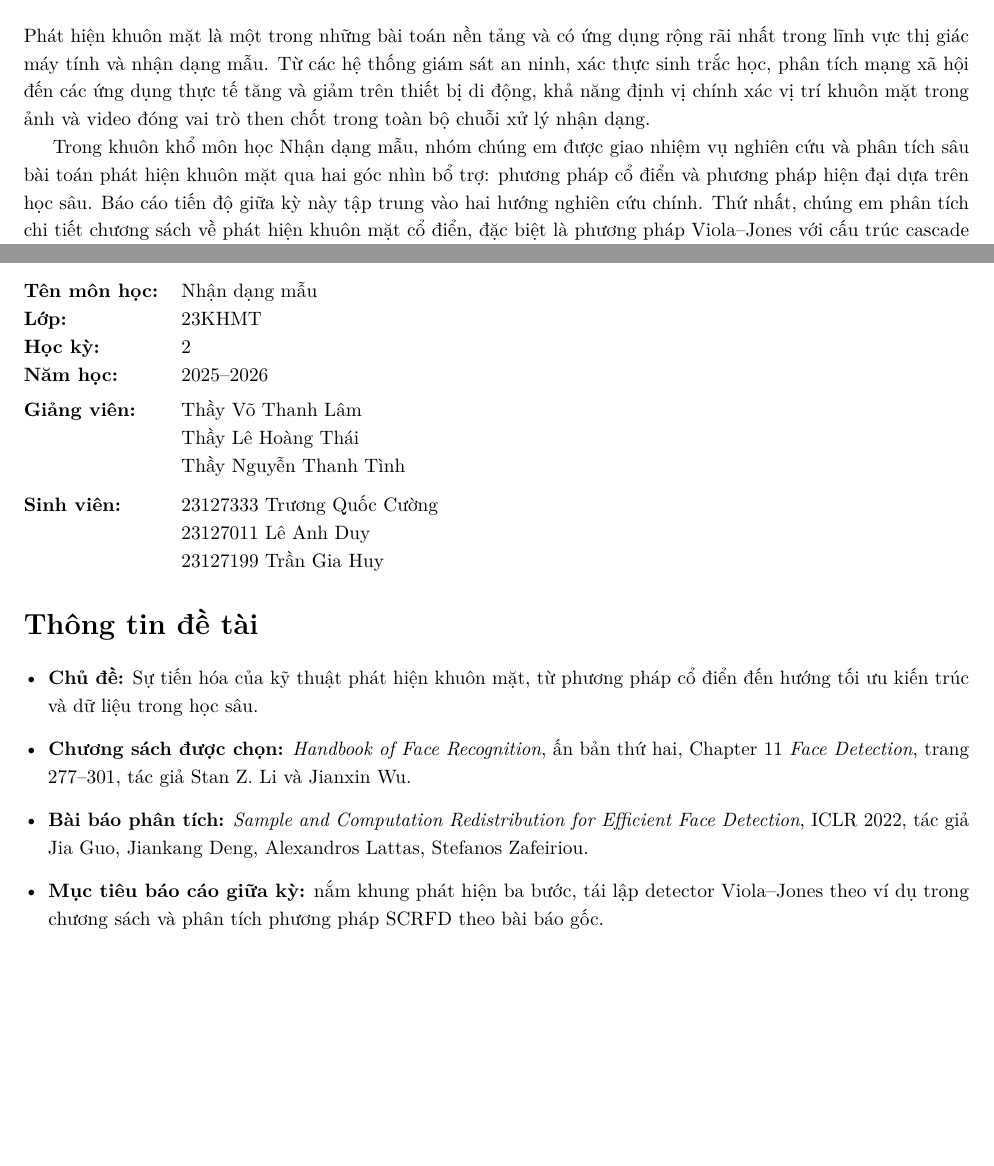
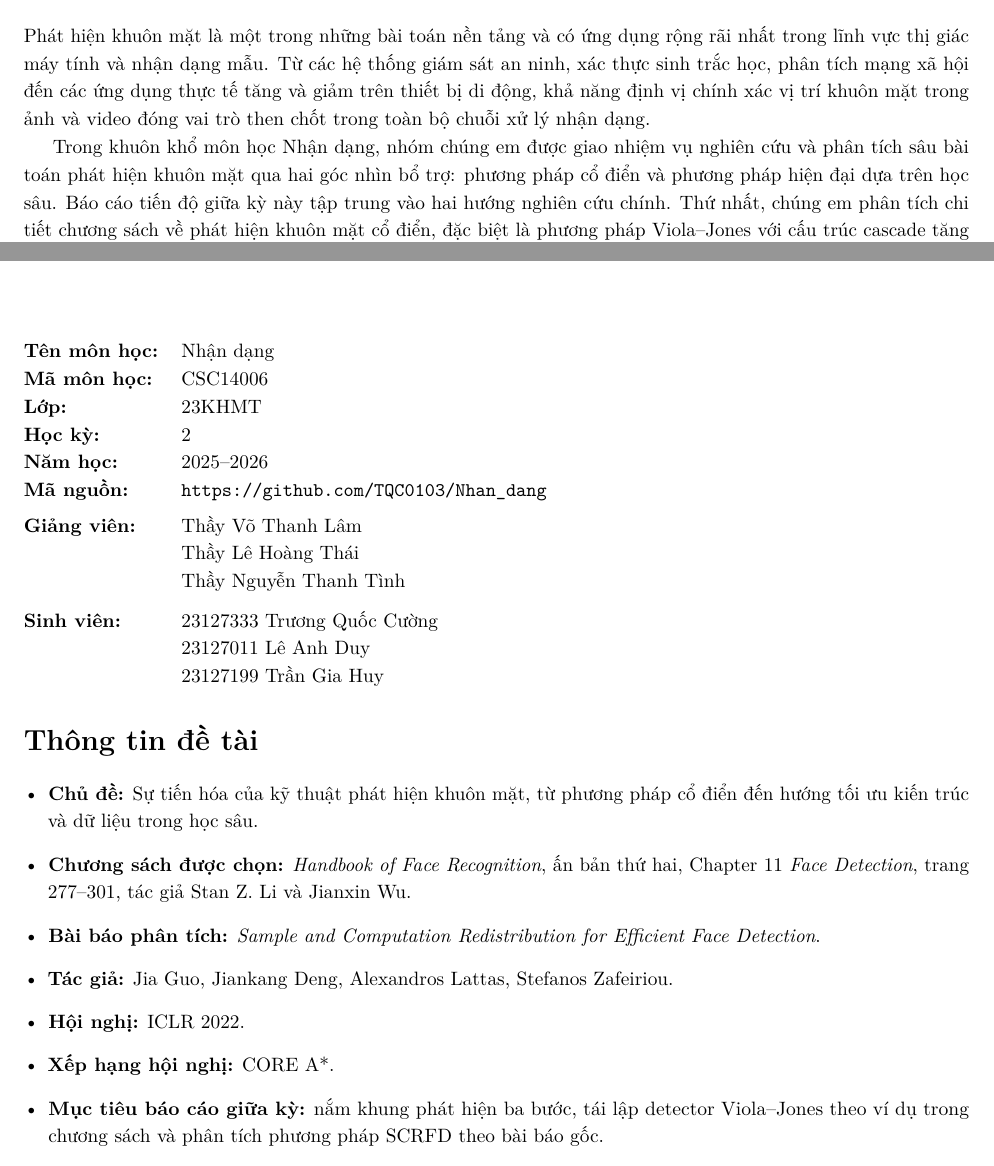
Before and after one commit to TQC0103/Nhan_dang, a LaTeX document (main.tex, which reads info.tex, preface.tex): two parts of pages 2 and 3 of 53, joined at a grey line, cut so that both start at the same text, the shorter picture padded with empty space. Compiled offline with LuaLaTeX; a missing font is replaced by an installed copy or a similar font.

Commit message:
Update course info, preface, and bibliography
Shorten course name from "Nhận dạng mẫu" to "Nhận dạng" across cover, info and preface; add course code (CSC14006) and project repository URL to info.tex. Expand paper metadata (authors, venue, CORE ranking) in info.tex and refine the preface wording accordingly. Large additions and index fixes made to main.bbl-SAVE-ERROR (multiple bibliography entries, sort keys and extra name fields); main.pdf was updated (regenerated).

```diff
--- a/info.tex
+++ b/info.tex
@@ -3,10 +3,12 @@
 
 \noindent
 \begin{tabular}{@{}l l@{}}
-  \textbf{Tên môn học:} & Nhận dạng mẫu \\
+  \textbf{Tên môn học:} & Nhận dạng \\
+  \textbf{Mã môn học:} & CSC14006 \\
   \textbf{Lớp:} & 23KHMT \\
   \textbf{Học kỳ:} & 2 \\
-  \textbf{Năm học:} & 2025--2026 \\[4pt]
+  \textbf{Năm học:} & 2025--2026 \\
+  \textbf{Mã nguồn:} & \url{https://github.com/TQC0103/Nhan_dang} \\[4pt]
   \textbf{Giảng viên:} & Thầy Võ Thanh Lâm \\
   & Thầy Lê Hoàng Thái \\
   & Thầy Nguyễn Thanh Tình \\[6pt]
@@ -22,7 +24,10 @@
 \begin{itemize}
   \item \textbf{Chủ đề:} Sự tiến hóa của kỹ thuật phát hiện khuôn mặt, từ phương pháp cổ điển đến hướng tối ưu kiến trúc và dữ liệu trong học sâu.
   \item \textbf{Chương sách được chọn:} \textit{Handbook of Face Recognition}, ấn bản thứ hai, Chapter 11 \textit{Face Detection}, trang 277--301, tác giả Stan Z. Li và Jianxin Wu.
-  \item \textbf{Bài báo phân tích:} \textit{Sample and Computation Redistribution for Efficient Face Detection}, ICLR 2022, tác giả Jia Guo, Jiankang Deng, Alexandros Lattas, Stefanos Zafeiriou.
+  \item \textbf{Bài báo phân tích:} \textit{Sample and Computation Redistribution for Efficient Face Detection}.
+  \item \textbf{Tác giả:} Jia Guo, Jiankang Deng, Alexandros Lattas, Stefanos Zafeiriou.
+  \item \textbf{Hội nghị:} ICLR 2022.
+  \item \textbf{Xếp hạng hội nghị:} CORE A*.
   \item \textbf{Mục tiêu báo cáo giữa kỳ:} nắm khung phát hiện ba bước, tái lập detector Viola--Jones theo ví dụ trong chương sách và phân tích phương pháp SCRFD theo bài báo gốc.
   \item \textbf{Phạm vi:} không tái tạo pha tìm kiếm NAS do giới hạn tài nguyên tính toán; phần đối chiếu SCRFD dựa trên số liệu công bố trong bài báo; phần minh họa triển khai mở rộng sẽ thực hiện ở báo cáo cuối kỳ.
 \end{itemize}
--- a/preface.tex
+++ b/preface.tex
@@ -3,7 +3,7 @@
 
 Phát hiện khuôn mặt là một trong những bài toán nền tảng và có ứng dụng rộng rãi nhất trong lĩnh vực thị giác máy tính và nhận dạng mẫu. Từ các hệ thống giám sát an ninh, xác thực sinh trắc học, phân tích mạng xã hội đến các ứng dụng thực tế tăng và giảm trên thiết bị di động, khả năng định vị chính xác vị trí khuôn mặt trong ảnh và video đóng vai trò then chốt trong toàn bộ chuỗi xử lý nhận dạng.
 
-Trong khuôn khổ môn học Nhận dạng mẫu, nhóm chúng em được giao nhiệm vụ nghiên cứu và phân tích sâu bài toán phát hiện khuôn mặt qua hai góc nhìn bổ trợ: phương pháp cổ điển và phương pháp hiện đại dựa trên học sâu. Báo cáo tiến độ giữa kỳ này tập trung vào hai hướng nghiên cứu chính. Thứ nhất, chúng em phân tích chi tiết chương sách về phát hiện khuôn mặt cổ điển, đặc biệt là phương pháp Viola--Jones với cấu trúc cascade tăng cường, đặc trưng Haar-like và các kỹ thuật tối ưu tính toán. Thứ hai, chúng em nghiên cứu bài báo SCRFD được công bố tại hội nghị ICLR 2022, một trong những phương pháp tiên tiến nhất hiện nay trong việc tái phân bổ tài nguyên tính toán và phân bố mẫu huấn luyện để cải thiện hiệu năng phát hiện khuôn mặt rất nhỏ.
+Trong khuôn khổ môn học Nhận dạng, nhóm chúng em được giao nhiệm vụ nghiên cứu và phân tích sâu bài toán phát hiện khuôn mặt qua hai góc nhìn bổ trợ: phương pháp cổ điển và phương pháp hiện đại dựa trên học sâu. Báo cáo tiến độ giữa kỳ này tập trung vào hai hướng nghiên cứu chính. Thứ nhất, chúng em phân tích chi tiết chương sách về phát hiện khuôn mặt cổ điển, đặc biệt là phương pháp Viola--Jones với cấu trúc cascade tăng cường, đặc trưng Haar-like và các kỹ thuật tối ưu tính toán. Thứ hai, chúng em nghiên cứu bài báo SCRFD được công bố tại hội nghị ICLR 2022, một trong những phương pháp tiên tiến nhất hiện nay trong việc tái phân bổ tài nguyên tính toán và phân bố mẫu huấn luyện để cải thiện hiệu năng phát hiện khuôn mặt rất nhỏ.
 
 Cấu trúc báo cáo được tổ chức thành hai chương chính. Chương I trình bày phân tích chương sách về phát hiện khuôn mặt cổ điển, bao gồm động lực nghiên cứu, kiến thức nền, các kỹ thuật cốt lõi như tháp hình ảnh, quét cửa sổ trượt, cascade classifier, AdaBoost và các cải tiến kỹ thuật. Chương II tập trung vào phân tích bài báo SCRFD, làm rõ kiến trúc Backbone--Neck--Head, hai cơ chế tối ưu Computation Redistribution và Sample Redistribution, cùng với đánh giá so sánh với các phương pháp tiền nhiệm.
 
```
Also changed, not shown: cover.tex (+1 -1 lines), main.pdf, 1 other file.
